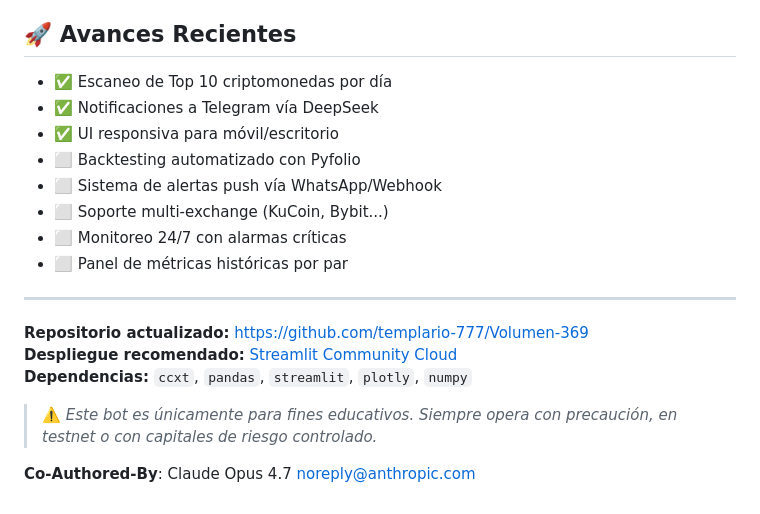
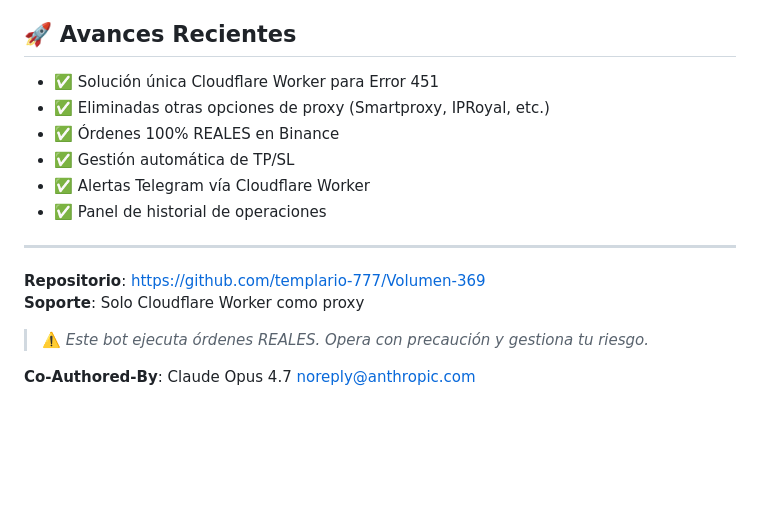
Before and after one commit to templario-777/Volumen-369, a Markdown page: README.md, the part around one of its changes. Rendered like a GitHub page; blank space fills up the shorter version.

```diff
--- a/README.md
+++ b/README.md
@@ -133,21 +104,18 @@ streamlit run web_binance_bot.py
 
 ## 🚀 Avances Recientes
 
-- ✅ Escaneo de Top 10 criptomonedas por día
-- ✅ Notificaciones a Telegram vía DeepSeek
-- ✅ UI responsiva para móvil/escritorio
-- ⬜ Backtesting automatizado con Pyfolio
-- ⬜ Sistema de alertas push vía WhatsApp/Webhook
-- ⬜ Soporte multi-exchange (KuCoin, Bybit...)
-- ⬜ Monitoreo 24/7 con alarmas críticas
-- ⬜ Panel de métricas históricas por par
+- ✅ Solución única Cloudflare Worker para Error 451
+- ✅ Eliminadas otras opciones de proxy (Smartproxy, IPRoyal, etc.)
+- ✅ Órdenes 100% REALES en Binance
+- ✅ Gestión automática de TP/SL
+- ✅ Alertas Telegram vía Cloudflare Worker
+- ✅ Panel de historial de operaciones
 
 ---
 
-**Repositorio actualizado:** https://github.com/templario-777/Volumen-369
-**Despliegue recomendado:** [Streamlit Community Cloud](https://share.streamlit.io/)
-**Dependencias:** `ccxt`, `pandas`, `streamlit`, `plotly`, `numpy`
+**Repositorio**: https://github.com/templario-777/Volumen-369
+**Soporte**: Solo Cloudflare Worker como proxy
 
-> ⚠️ *Este bot es únicamente para fines educativos. Siempre opera con precaución, en testnet o con capitales de riesgo controlado.*
+> ⚠️ *Este bot ejecuta órdenes REALES. Opera con precaución y gestiona tu riesgo.*
 
 **Co-Authored-By**: Claude Opus 4.7 <noreply@anthropic.com>
```
Also changed, not shown: other parts of README.md (+82 -111 lines).
